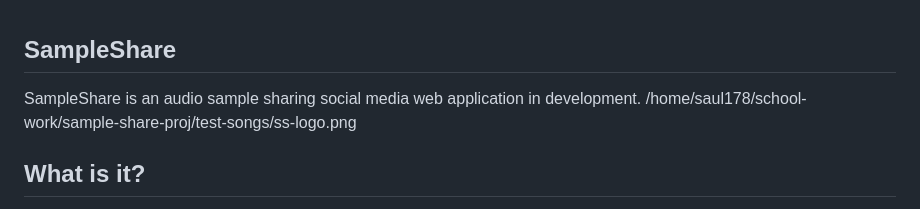
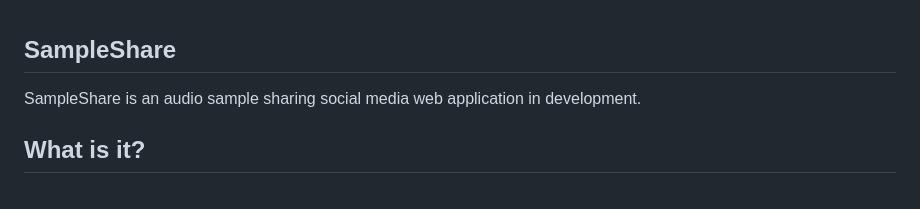
Before and after one commit to chrispugliese/SampleShare, a Markdown page: README.md, the part around the change. Drawn GitHub-style.

Commit message:
the internet lied lol

```diff
--- a/README.md
+++ b/README.md
@@ -1,6 +1,5 @@
 ## **SampleShare**
 SampleShare is an audio sample sharing social media web application in development.
-/home/saul178/school-work/sample-share-proj/test-songs/ss-logo.png
 
 ## **What is it?**
 SampleShare is a web application that uses Python's famous open-source Django web framework, MySQL for its backend database, and Docker for containerizing the project to simplify deployment and development. SampleShare facilitates an artistic community by enabling music enthusiasts to connect, collaborate, and share their collections of music samples. If you want to create or discover new sounds for your personal projects or showcase your developed samples, sign up with SampleShare today.
```
